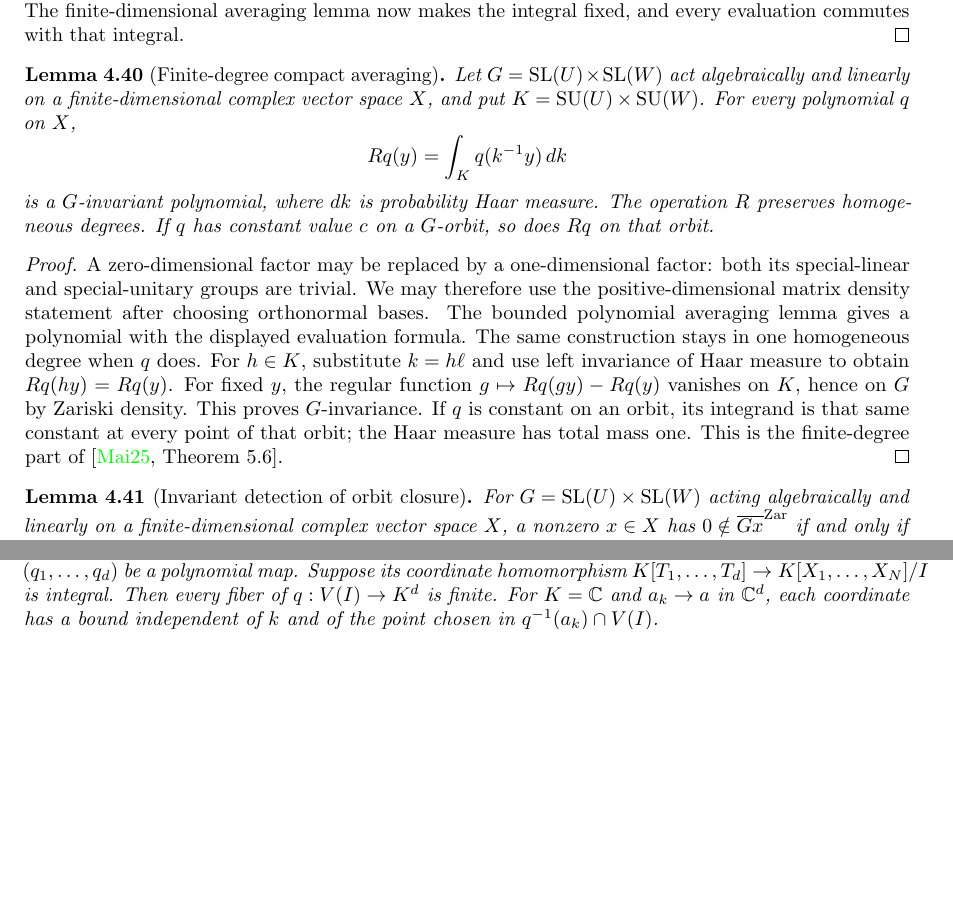
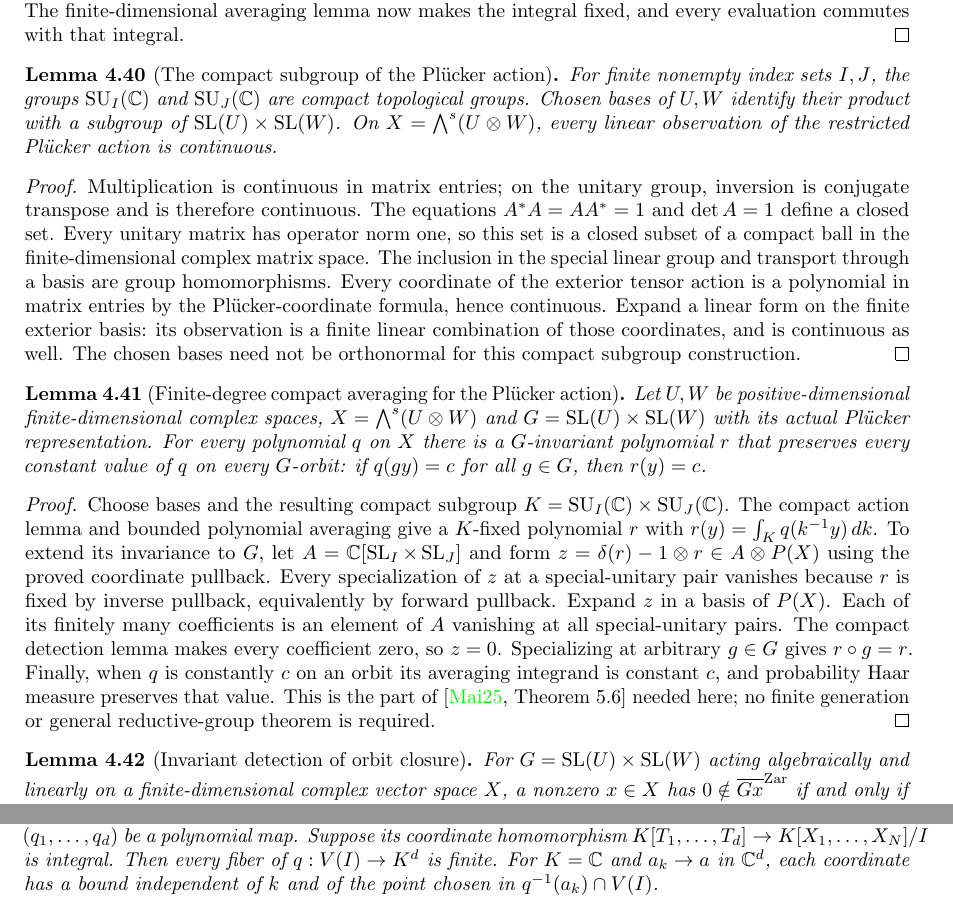
Before and after one commit to YijunYuan/AdelicBostConjecture, a LaTeX thesis (blueprint/src/web.tex, which reads blueprint/src/compactness.tex): two parts of pages 68 and 70 of 75 before the commit and two parts of pages 68 and 71 of 75 after it, joined at a grey line, cut so that both start at the same text, the shorter picture padded with empty space. Compiled offline with pdfLaTeX.

Commit message:
Construct special-linear invariant averages for the actual Plucker action
Summary: Proves actual SU compactness and action continuity, then extends Haar-fixed polynomials to SL using coordinate detection; scoped checks and 190 foundational-only probes pass.
Archon-Commit: agent
Archon-Run: 0006
Archon-Role: horizon
Archon-Session: 0010-horizon-BOST-BALANCED
Archon-Task: BOST-BALANCED
Archon-Projects: BostConjecture

```diff
--- a/blueprint/src/compactness.tex
+++ b/blueprint/src/compactness.tex
@@ -1067,35 +1067,58 @@ of products of linear forms. The finite-dimensional averaging lemma now
 makes the integral fixed, and every evaluation commutes with that integral.
 \end{proof}
 
-\begin{lemma}[Finite-degree compact averaging]
-\label{lem:balanced-polynomial-average}
-\uses{lem:balanced-unitary-density,lem:balanced-bounded-polynomial-average}
+\begin{lemma}[The compact subgroup of the Pl\"ucker action]
+\label{lem:balanced-special-unitary-action}
+\uses{lem:balanced-plucker-coordinates}
 \source{maithani-reynolds:thm:reynolds-for-lie-group}\notready
-Let $G=\SL(U)\times\SL(W)$ act algebraically and linearly on a
-finite-dimensional complex vector space $X$,
-and put $K=\SU(U)\times\SU(W)$. For every polynomial $q$ on $X$,
-\[
- Rq(y)=\int_K q(k^{-1}y)\,dk
-\]
-is a $G$-invariant polynomial, where $dk$ is probability Haar measure.
-The operation $R$ preserves homogeneous degrees. If $q$ has constant
-value $c$ on a $G$-orbit, so does $Rq$ on that orbit.
+For finite nonempty index sets $I,J$, the groups $\SU_I(\mathbb C)$ and
+$\SU_J(\mathbb C)$ are compact topological groups. Chosen bases of
+$U,W$ identify their product with a subgroup of
+$\SL(U)\times\SL(W)$. On $X=\bigwedge^s(U\otimes W)$, every linear
+observation of the restricted Pl\"ucker action is continuous.
 \end{lemma}
 \begin{proof}
-A zero-dimensional factor may be replaced by a one-dimensional factor:
-both its special-linear and special-unitary groups are trivial. We may
-therefore use the positive-dimensional matrix density statement after
-choosing orthonormal bases.
-The bounded polynomial averaging lemma gives a polynomial with the
-displayed evaluation formula.
-The same construction stays in one homogeneous degree when $q$ does.
-For $h\in K$, substitute $k=h\ell$ and use left invariance of Haar
-measure to obtain $Rq(hy)=Rq(y)$. For fixed $y$, the regular function
-$g\mapsto Rq(gy)-Rq(y)$ vanishes on $K$, hence on $G$ by Zariski
-density. This proves $G$-invariance. If $q$ is constant on an orbit,
-its integrand is that same constant at every point of that orbit;
-the Haar measure has total mass one. This is the finite-degree part
-of \cite[Theorem 5.6]{maithani-reynolds}.
+Multiplication is continuous in matrix entries; on the unitary group,
+inversion is conjugate transpose and is therefore continuous.
+The equations $A^*A=AA^*=1$ and $\det A=1$ define a closed set.
+Every unitary matrix has operator norm one, so this set is a closed
+subset of a compact ball in the finite-dimensional complex matrix space.
+The inclusion in the special linear group and transport through a basis
+are group homomorphisms. Every coordinate of the exterior tensor action
+is a polynomial in matrix entries by the Pl\"ucker-coordinate formula,
+hence continuous. Expand a linear form on the finite exterior basis:
+its observation is a finite linear combination of those coordinates,
+and is continuous as well. The chosen bases need not be orthonormal
+for this compact subgroup construction.
+\end{proof}
+
+\begin{lemma}[Finite-degree compact averaging for the Pl\"ucker action]
+\label{lem:balanced-polynomial-average}
+\uses{lem:balanced-unitary-density,lem:balanced-bounded-polynomial-average,lem:balanced-special-unitary-action,lem:balanced-plucker-coordinate-pullback}
+\source{maithani-reynolds:thm:reynolds-for-lie-group}\notready
+Let $U,W$ be positive-dimensional finite-dimensional complex spaces,
+$X=\bigwedge^s(U\otimes W)$ and $G=\SL(U)\times\SL(W)$ with its
+actual Pl\"ucker representation. For every polynomial $q$ on $X$ there
+is a $G$-invariant polynomial $r$ that preserves every constant value
+of $q$ on every $G$-orbit: if $q(gy)=c$ for all $g\in G$, then $r(y)=c$.
+\end{lemma}
+\begin{proof}
+Choose bases and the resulting compact subgroup
+$K=\SU_I(\mathbb C)\times\SU_J(\mathbb C)$. The compact action lemma
+and bounded polynomial averaging give a $K$-fixed polynomial $r$ with
+$r(y)=\int_K q(k^{-1}y)\,dk$. To extend its invariance to $G$, let
+$A=\mathbb C[\SL_I\times\SL_J]$ and form
+$z=\delta(r)-1\otimes r\in A\otimes P(X)$ using the proved coordinate
+pullback. Every specialization of $z$ at a special-unitary pair vanishes
+because $r$ is fixed by inverse pullback, equivalently by forward pullback.
+Expand $z$ in a basis of $P(X)$. Each of its finitely many coefficients
+is an element of $A$ vanishing at all special-unitary pairs. The compact
+detection lemma makes every coefficient zero, so $z=0$. Specializing at
+arbitrary $g\in G$ gives $r\circ g=r$. Finally, when $q$ is constantly
+$c$ on an orbit its averaging integrand is constant $c$, and probability
+Haar measure preserves that value. This is the part of
+\cite[Theorem 5.6]{maithani-reynolds} needed here; no finite generation or
+general reductive-group theorem is required.
 \end{proof}
 
 \begin{lemma}[Invariant detection of orbit closure]
```
Also changed, not shown: verification/BALANCED.md (+12 -0 lines), 3 other files.
